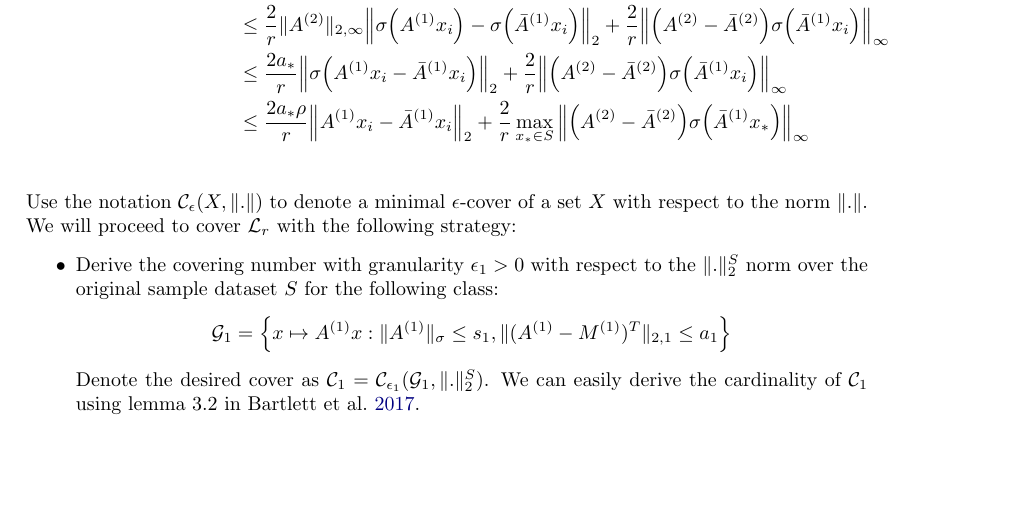
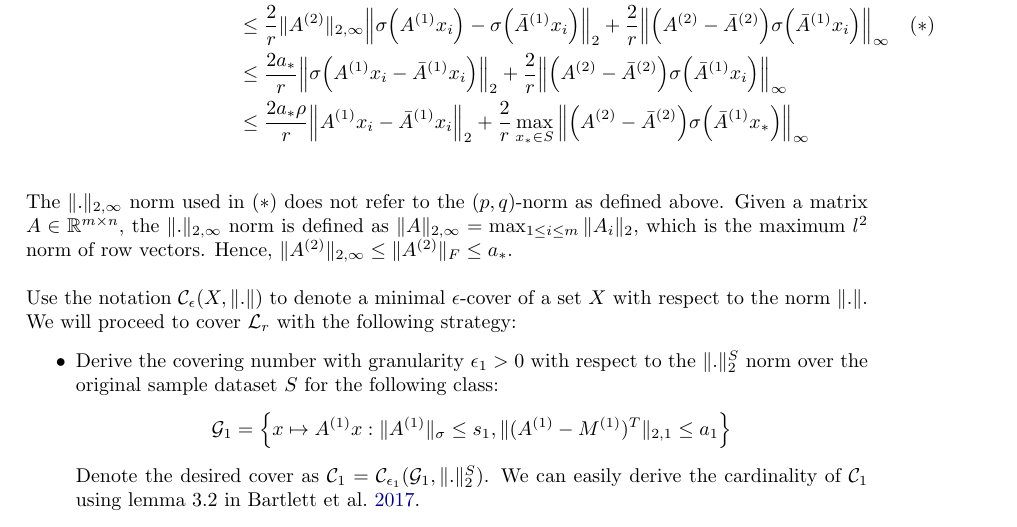
Before and after one commit to hieubkvn123/-NOTES-Statistical-Learning-Theory, a LaTeX paper (main.tex, which reads sections/main/appendices/appendix_ramp_loss_twolayer_nn.tex): part of page 93 of 100, cut so that both start at the same text, the shorter picture padded with empty space. Compiled offline with pdfLaTeX.

Commit message:
Checkpoint

```diff
--- a/sections/main/appendices/appendix_ramp_loss_twolayer_nn.tex
+++ b/sections/main/appendices/appendix_ramp_loss_twolayer_nn.tex
@@ -103,7 +103,9 @@ From this point on, we will refer to $\|.\|_p$ as the $l^p$ norm and the $\|.\|_
     &\le \frac{2a_*\rho}{r} \Big\| A^{(1)}x_i - \bar A^{(1)}x_i \Big\|_2 + \frac{2}{r} \max_{x_* \in S}\Big\| \bigRound{A^{(2)} - \bar A^{(2)}}\sigma\bigRound{\bar A^{(1)}x_*} \Big\|_\infty \\
 \end{align*}
 
-\noindent Use the notation $\mathcal{C}_\epsilon(X, \|.\|)$ to denote a minimal $\epsilon$-cover of a set $X$ with respect to the norm $\|.\|$. We will proceed to cover $\mathcal{L}_r$ with the following strategy:
+\noindent The $\|.\|_{2,\infty}$ norm used in $(*)$ does not refer to the $(p, q)$-norm as defined above. Given a matrix $A\in\R^{m\times n}$, the $\|.\|_{2, \infty}$ norm is defined as $\|A\|_{2, \infty}=\max_{1\le i \le m}\|A_i\|_2$, which is the maximum $l^2$ norm of row vectors. Hence, $\|A^{(2)}\|_{2,\infty}\le \|A^{(2)}\|_F\le a_*$.
+
+\noindent\newline Use the notation $\mathcal{C}_\epsilon(X, \|.\|)$ to denote a minimal $\epsilon$-cover of a set $X$ with respect to the norm $\|.\|$. We will proceed to cover $\mathcal{L}_r$ with the following strategy:
 
 \begin{itemize}
     \item Derive the covering number with granularity $\epsilon_1 > 0$ with respect to the $\|.\|_2^S$ norm over the original sample dataset $S$ for the following class:
```
Also changed, not shown: output/main.pdf, sections/main/appendices/appendix_ramp_loss_twolayer_nn.tex (2 more changed lines).
